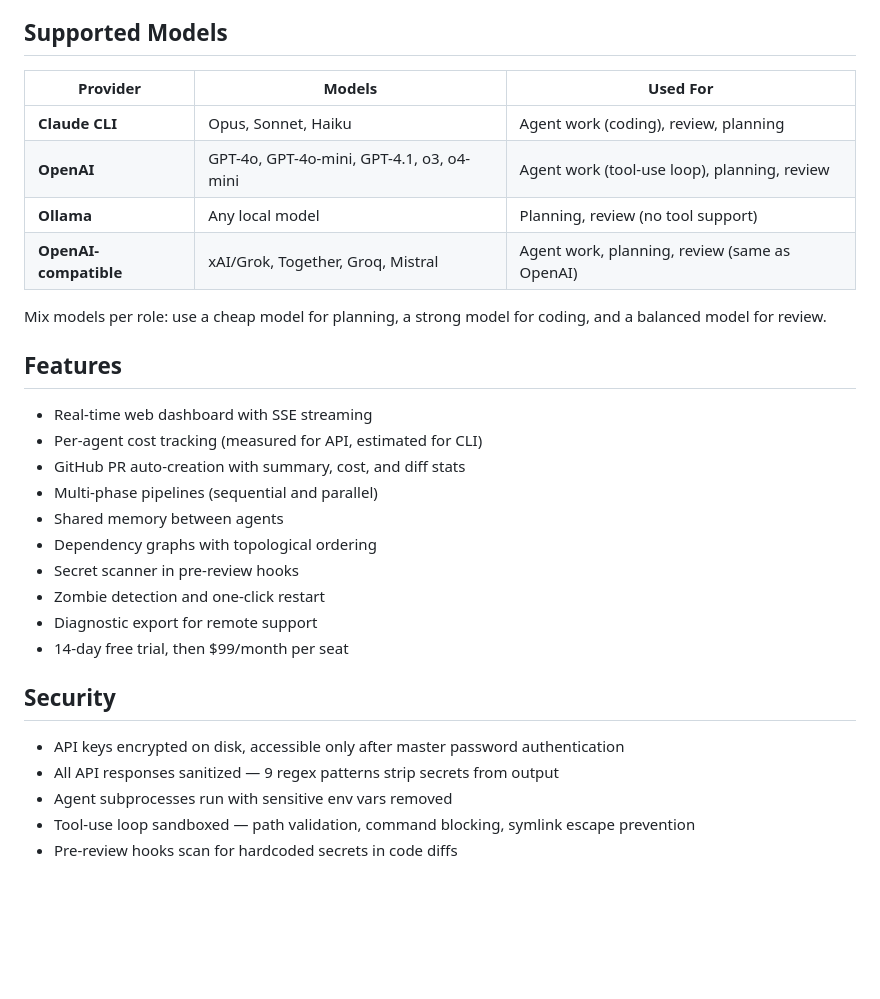
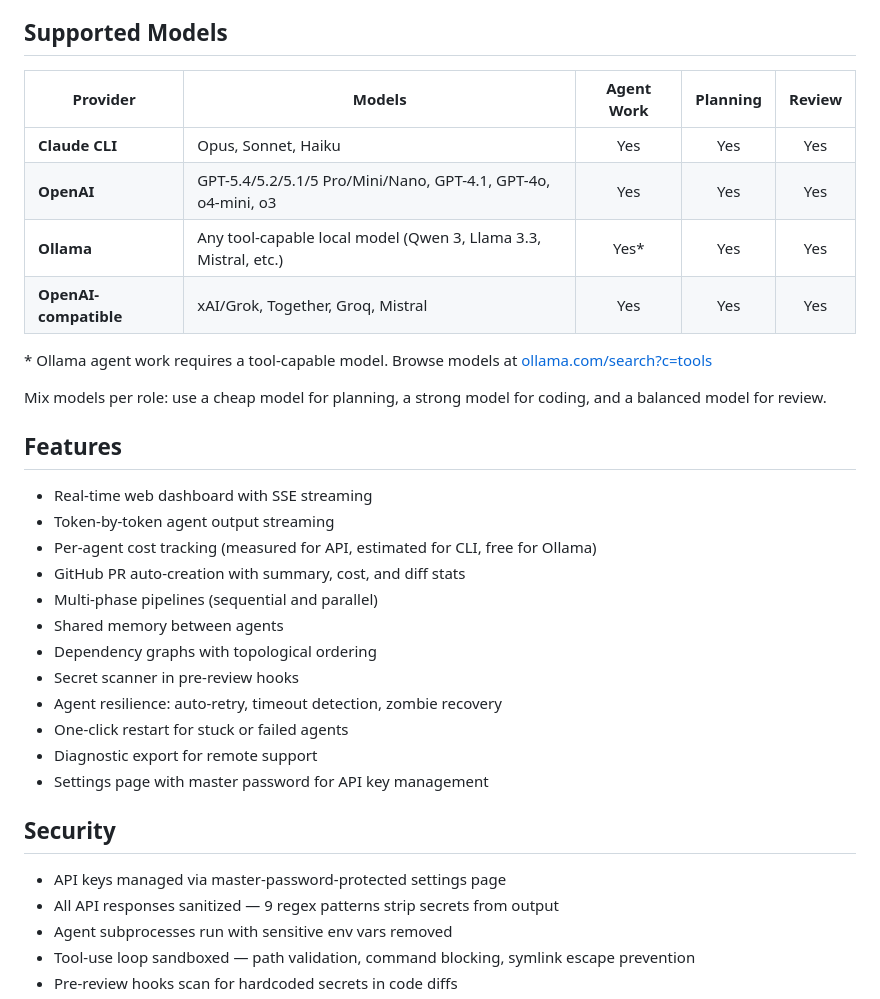
Before and after one commit to aiorch-ai/aiorch-public, a Markdown page: README.md, the part around one of its changes. Drawn GitHub-style; blank space fills up the shorter version.

```diff
--- a/README.md
+++ b/README.md
@@ -50,31 +51,35 @@ Open `http://localhost:1230` to access the dashboard.
 
 ## Supported Models
 
-| Provider | Models | Used For |
-|----------|--------|----------|
-| **Claude CLI** | Opus, Sonnet, Haiku | Agent work (coding), review, planning |
-| **OpenAI** | GPT-4o, GPT-4o-mini, GPT-4.1, o3, o4-mini | Agent work (tool-use loop), planning, review |
-| **Ollama** | Any local model | Planning, review (no tool support) |
-| **OpenAI-compatible** | xAI/Grok, Together, Groq, Mistral | Agent work, planning, review (same as OpenAI) |
+| Provider | Models | Agent Work | Planning | Review |
+|----------|--------|:---:|:---:|:---:|
+| **Claude CLI** | Opus, Sonnet, Haiku | Yes | Yes | Yes |
+| **OpenAI** | GPT-5.4/5.2/5.1/5 Pro/Mini/Nano, GPT-4.1, GPT-4o, o4-mini, o3 | Yes | Yes | Yes |
+| **Ollama** | Any tool-capable local model (Qwen 3, Llama 3.3, Mistral, etc.) | Yes* | Yes | Yes |
+| **OpenAI-compatible** | xAI/Grok, Together, Groq, Mistral | Yes | Yes | Yes |
+
+\* Ollama agent work requires a tool-capable model. Browse models at [ollama.com/search?c=tools](https://ollama.com/search?c=tools)
 
 Mix models per role: use a cheap model for planning, a strong model for coding, and a balanced model for review.
 
 ## Features
 
 - Real-time web dashboard with SSE streaming
-- Per-agent cost tracking (measured for API, estimated for CLI)
+- Token-by-token agent output streaming
+- Per-agent cost tracking (measured for API, estimated for CLI, free for Ollama)
 - GitHub PR auto-creation with summary, cost, and diff stats
 - Multi-phase pipelines (sequential and parallel)
 - Shared memory between agents
 - Dependency graphs with topological ordering
 - Secret scanner in pre-review hooks
-- Zombie detection and one-click restart
+- Agent resilience: auto-retry, timeout detection, zombie recovery
+- One-click restart for stuck or failed agents
 - Diagnostic export for remote support
-- 14-day free trial, then $99/month per seat
+- Settings page with master password for API key management
 
 ## Security
 
-- API keys encrypted on disk, accessible only after master password authentication
+- API keys managed via master-password-protected settings page
 - All API responses sanitized — 9 regex patterns strip secrets from output
 - Agent subprocesses run with sensitive env vars removed
 - Tool-use loop sandboxed — path validation, command blocking, symlink escape prevention
```
Also changed, not shown: other parts of README.md (+13 -13 lines).
